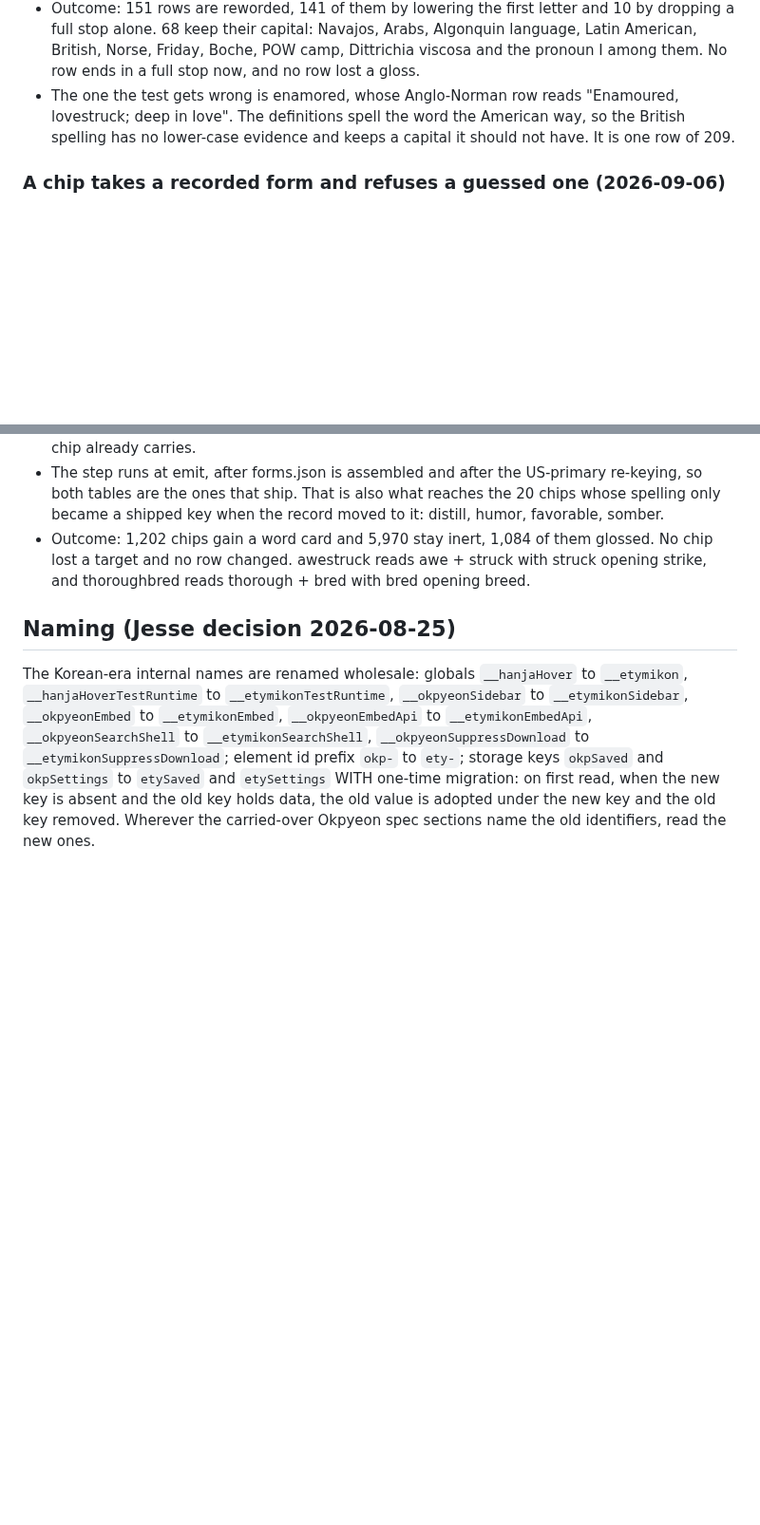
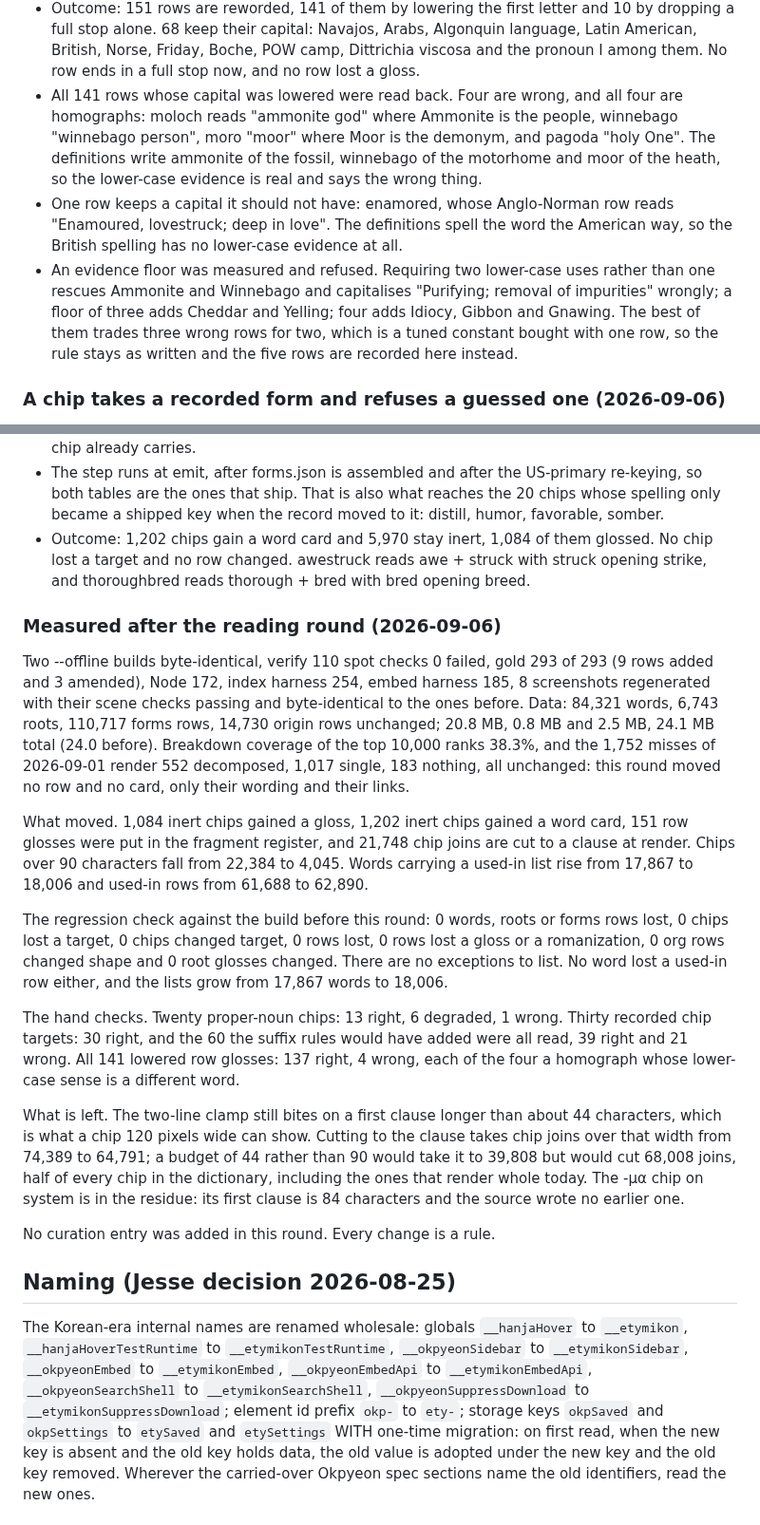
Before and after one commit to jjm4000/etymikon, a Markdown page: SPEC.md, 2 parts joined by grey strips. Shown at 95% size. Drawn GitHub-style; blank space fills up the shorter version.

Commit message:
Record the measured outcome of the reading round
Two --offline builds byte-identical, verify 110 spot checks 0 failed,
gold 293 of 293, Node 172, index harness 254, embed harness 185, 8
screenshots regenerated with their scene checks passing and byte
identical. 84,321 words, 6,743 roots, 14,730 origin rows, all unchanged:
this round moved no row and no card, only their wording and their links.

1,084 inert chips gained a gloss, 1,202 gained a word card, 151 row
glosses were put in the fragment register, and 21,748 chip joins are cut
to a clause at render. The regression check lists no exceptions.

The hand checks are recorded with their misses. All 141 lowered row
glosses were read back: 137 right and 4 wrong, each of the four a
homograph whose lower-case sense is a different word. An evidence floor
that would rescue two of them was measured and refused, because it
capitalises a row that should be lowered and buys one row with a tuned
constant.

The residue of the chip trim is recorded too: the two-line clamp still
bites on a first clause longer than what a 120 pixel chip shows, and the
numbers for a tighter budget are in the note for the owner to weigh.

Co-Authored-By: Claude Fable 5 <noreply@anthropic.com>

```diff
--- a/SPEC.md
+++ b/SPEC.md
@@ -2406,10 +2406,24 @@ sex.)".
   Navajos, Arabs, Algonquin language, Latin American, British, Norse,
   Friday, Boche, POW camp, Dittrichia viscosa and the pronoun I among
   them. No row ends in a full stop now, and no row lost a gloss.
-- The one the test gets wrong is enamored, whose Anglo-Norman row reads
-  "Enamoured, lovestruck; deep in love". The definitions spell the word
-  the American way, so the British spelling has no lower-case evidence
-  and keeps a capital it should not have. It is one row of 209.
+- All 141 rows whose capital was lowered were read back. Four are
+  wrong, and all four are homographs: moloch reads "ammonite god" where
+  Ammonite is the people, winnebago "winnebago person", moro "moor"
+  where Moor is the demonym, and pagoda "holy One". The definitions
+  write ammonite of the fossil, winnebago of the motorhome and moor of
+  the heath, so the lower-case evidence is real and says the wrong
+  thing.
+- One row keeps a capital it should not have: enamored, whose
+  Anglo-Norman row reads "Enamoured, lovestruck; deep in love". The
+  definitions spell the word the American way, so the British spelling
+  has no lower-case evidence at all.
+- An evidence floor was measured and refused. Requiring two lower-case
+  uses rather than one rescues Ammonite and Winnebago and capitalises
+  "Purifying; removal of impurities" wrongly; a floor of three adds
+  Cheddar and Yelling; four adds Idiocy, Gibbon and Gnawing. The best
+  of them trades three wrong rows for two, which is a tuned constant
+  bought with one row, so the rule stays as written and the five rows
+  are recorded here instead.
 
 ### A chip takes a recorded form and refuses a guessed one (2026-09-06)
 
@@ -2457,6 +2471,47 @@ reach 1,119 and the suffix rules 60 more.
   reads awe + struck with struck opening strike, and thoroughbred reads
   thorough + bred with bred opening breed.
 
+### Measured after the reading round (2026-09-06)
+
+Two --offline builds byte-identical, verify 110 spot checks 0 failed,
+gold 293 of 293 (9 rows added and 3 amended), Node 172, index harness
+254, embed harness 185, 8 screenshots regenerated with their scene
+checks passing and byte-identical to the ones before. Data: 84,321
+words, 6,743 roots, 110,717 forms rows, 14,730 origin rows unchanged;
+20.8 MB, 0.8 MB and 2.5 MB, 24.1 MB total (24.0 before). Breakdown
+coverage of the top 10,000 ranks 38.3%, and the 1,752 misses of
+2026-09-01 render 552 decomposed, 1,017 single, 183 nothing, all
+unchanged: this round moved no row and no card, only their wording and
+their links.
+
+What moved. 1,084 inert chips gained a gloss, 1,202 inert chips gained a
+word card, 151 row glosses were put in the fragment register, and 21,748
+chip joins are cut to a clause at render. Chips over 90 characters fall
+from 22,384 to 4,045. Words carrying a used-in list rise from 17,867 to
+18,006 and used-in rows from 61,688 to 62,890.
+
+The regression check against the build before this round: 0 words, roots
+or forms rows lost, 0 chips lost a target, 0 chips changed target, 0 rows
+lost, 0 rows lost a gloss or a romanization, 0 org rows changed shape and
+0 root glosses changed. There are no exceptions to list. No word lost a
+used-in row either, and the lists grow from 17,867 words to 18,006.
+
+The hand checks. Twenty proper-noun chips: 13 right, 6 degraded, 1
+wrong. Thirty recorded chip targets: 30 right, and the 60 the suffix
+rules would have added were all read, 39 right and 21 wrong. All 141
+lowered row glosses: 137 right, 4 wrong, each of the four a homograph
+whose lower-case sense is a different word.
+
+What is left. The two-line clamp still bites on a first clause longer
+than about 44 characters, which is what a chip 120 pixels wide can show.
+Cutting to the clause takes chip joins over that width from 74,389 to
+64,791; a budget of 44 rather than 90 would take it to 39,808 but would
+cut 68,008 joins, half of every chip in the dictionary, including the
+ones that render whole today. The -μα chip on system is in the residue:
+its first clause is 84 characters and the source wrote no earlier one.
+
+No curation entry was added in this round. Every change is a rule.
+
 ## Naming (Jesse decision 2026-08-25)
 
 The Korean-era internal names are renamed wholesale: globals
```
